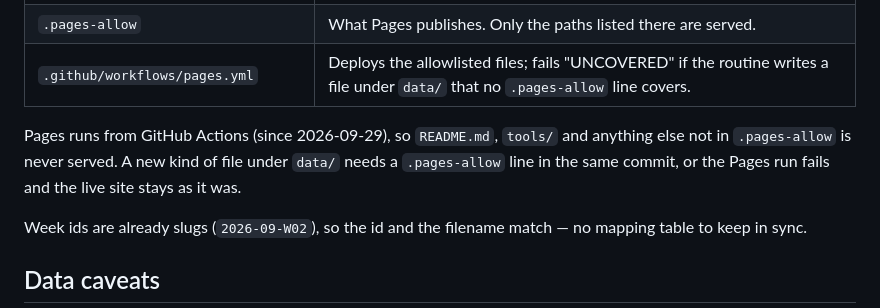
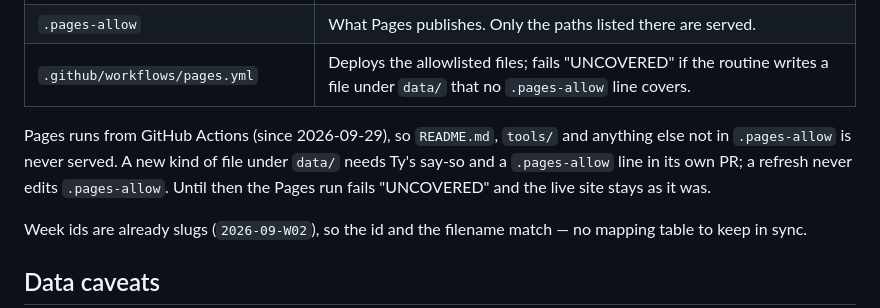
Before and after one commit to ttrng3/Ecopm-Sitecheck, a Markdown page: README.md, the part around the change. GitHub-like rendering.

Commit message:
README: a new kind of data file needs Ty, never a refresh-side allowlist edit (review round 2)
Co-Authored-By: Claude Opus 5.5 <noreply@anthropic.com>

```diff
--- a/README.md
+++ b/README.md
@@ -47,7 +47,7 @@ Now a weekly update writes **two small files**: one `data/weeks/<week>.json`
 | `.pages-allow` | What Pages publishes. Only the paths listed there are served. |
 | `.github/workflows/pages.yml` | Deploys the allowlisted files; fails "UNCOVERED" if the routine writes a file under `data/` that no `.pages-allow` line covers. |
 
-Pages runs from GitHub Actions (since 2026-09-29), so `README.md`, `tools/` and anything else not in `.pages-allow` is never served. A new kind of file under `data/` needs a `.pages-allow` line in the same commit, or the Pages run fails and the live site stays as it was.
+Pages runs from GitHub Actions (since 2026-09-29), so `README.md`, `tools/` and anything else not in `.pages-allow` is never served. A new kind of file under `data/` needs Ty's say-so and a `.pages-allow` line in its own PR; a refresh never edits `.pages-allow`. Until then the Pages run fails "UNCOVERED" and the live site stays as it was.
 
 Week ids are already slugs (`2026-09-W02`), so the id and the filename match —
 no mapping table to keep in sync.
```
